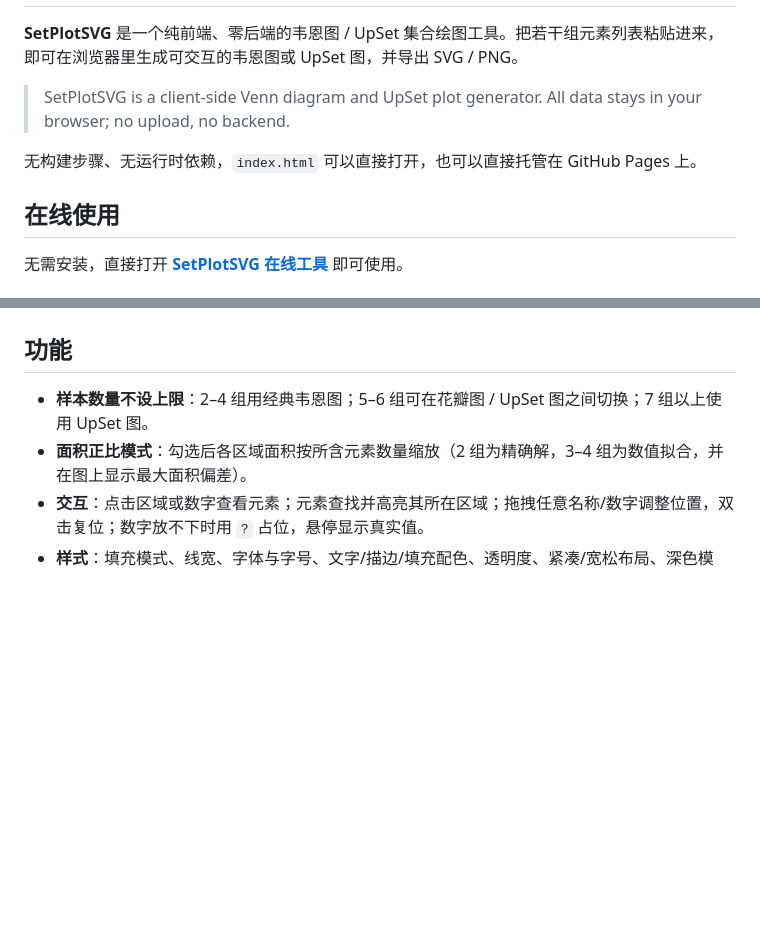
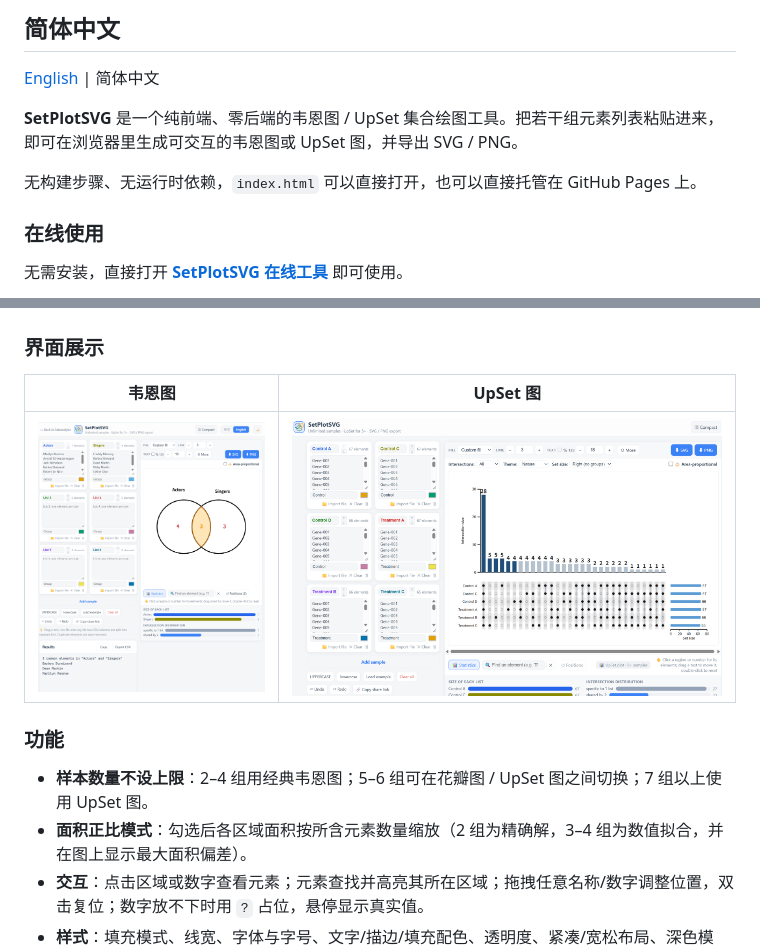
Before and after one commit to natureanalysis/SetPlotSVG, a Markdown page: README.md, 2 parts joined by grey strips. GitHub-like rendering; pictures changed too: assets/UpSet-2026-11-03.png (added), assets/Venn-2026-11-03.png (added); blank space fills up the shorter version.

Commit message:
docs: README 改为中英双语并添加界面截图

```diff
--- a/README.md
+++ b/README.md
@@ -2,17 +110,24 @@
+## 简体中文
+
+[English](#english) | 简体中文
 
 **SetPlotSVG** 是一个纯前端、零后端的韦恩图 / UpSet 集合绘图工具。把若干组元素列表粘贴进来，即可在浏览器里生成可交互的韦恩图或 UpSet 图，并导出 SVG / PNG。
 
-> SetPlotSVG is a client-side Venn diagram and UpSet plot generator. All data stays in your browser; no upload, no backend.
-
 无构建步骤、无运行时依赖，`index.html` 可以直接打开，也可以直接托管在 GitHub Pages 上。
 
-## 在线使用
+### 在线使用
 
 无需安装，直接打开 **[SetPlotSVG 在线工具](https://natanalysis.com/setplotsvg/)** 即可使用。
 
 ![SetPlotSVG 预览图](og-image.png)
 
-## 功能
+### 界面展示
+
+| 韦恩图 | UpSet 图 |
+| --- | --- |
+| ![韦恩图](assets/Venn-2026-11-03.png) | ![UpSet 图](assets/UpSet-2026-11-03.png) |
+
+### 功能
 
 - **样本数量不设上限**：2–4 组用经典韦恩图；5–6 组可在花瓣图 / UpSet 图之间切换；7 组以上使用 UpSet 图。
 - **面积正比模式**：勾选后各区域面积按所含元素数量缩放（2 组为精确解，3–4 组为数值拟合，并在图上显示最大面积偏差）。
```
Also changed, not shown: other parts of README.md (+115 -7 lines).
